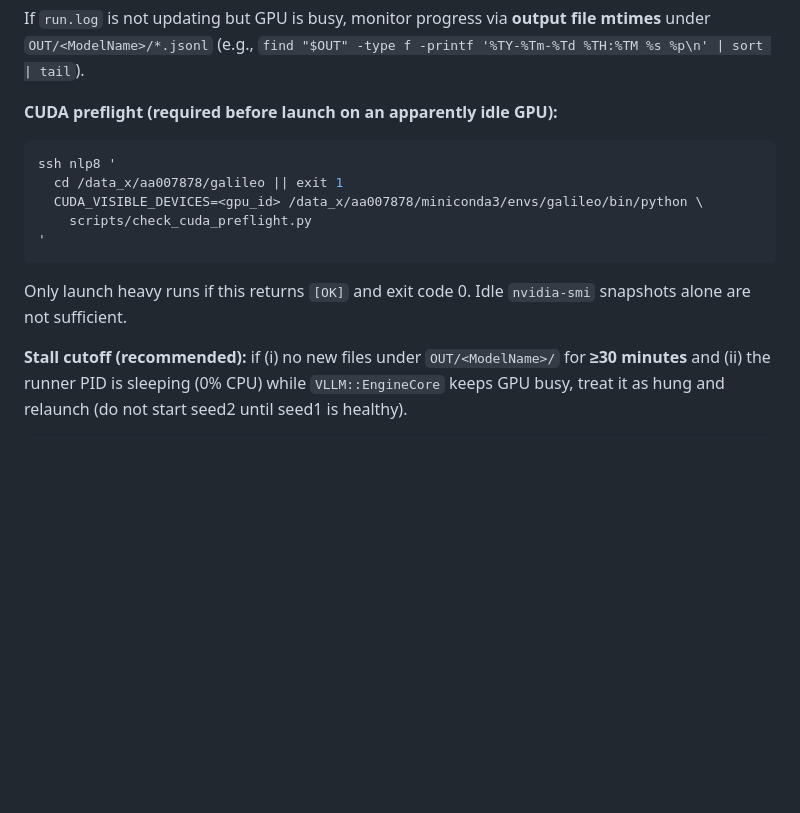
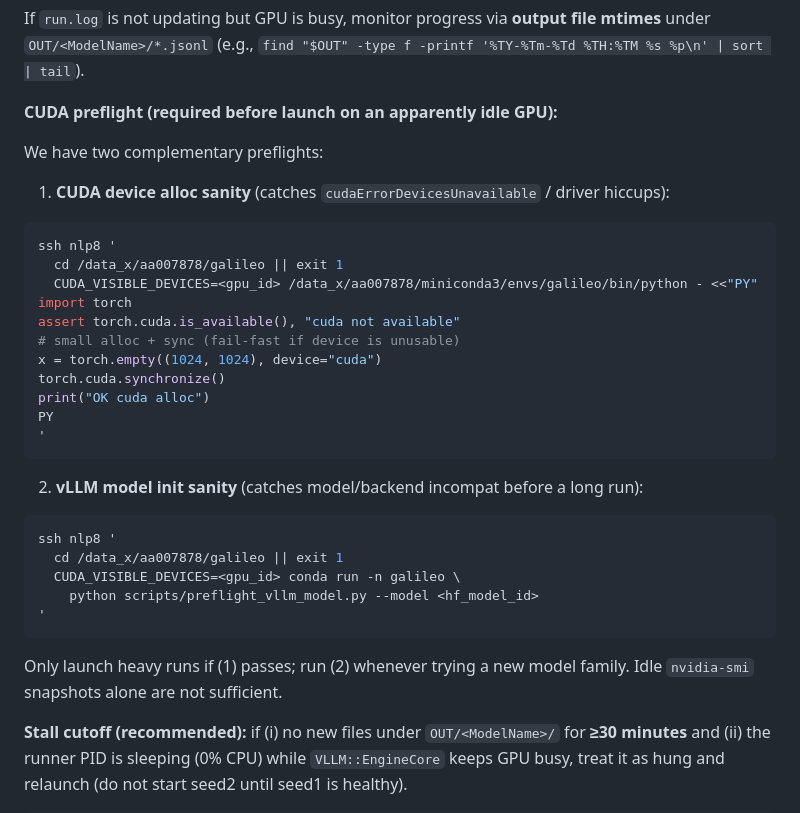
Before and after one commit to Yoon-Jeong-ho/galileo, a Markdown page: docs/paper/REMOTE_EXPERIMENTS_RUNBOOK.md, the part around the change. Drawn GitHub-style; blank space fills up the shorter version.

Commit message:
Runbook: fix CUDA preflight (remove missing script; add torch alloc + vLLM preflight)

````diff
--- a/docs/paper/REMOTE_EXPERIMENTS_RUNBOOK.md
+++ b/docs/paper/REMOTE_EXPERIMENTS_RUNBOOK.md
@@ -46,14 +46,37 @@ Then tail logs for the newest run root.
 If `run.log` is not updating but GPU is busy, monitor progress via **output file mtimes** under `OUT/<ModelName>/*.jsonl` (e.g., `find "$OUT" -type f -printf '%TY-%Tm-%Td %TH:%TM %s %p\n' | sort | tail`).
 
 **CUDA preflight (required before launch on an apparently idle GPU):**
+
+We have two complementary preflights:
+
+1) **CUDA device alloc sanity** (catches `cudaErrorDevicesUnavailable` / driver hiccups):
+
 ```bash
 ssh nlp8 '
   cd /data_x/aa007878/galileo || exit 1
-  CUDA_VISIBLE_DEVICES=<gpu_id> /data_x/aa007878/miniconda3/envs/galileo/bin/python \
-    scripts/check_cuda_preflight.py
+  CUDA_VISIBLE_DEVICES=<gpu_id> /data_x/aa007878/miniconda3/envs/galileo/bin/python - <<"PY"
+import torch
+assert torch.cuda.is_available(), "cuda not available"
+# small alloc + sync (fail-fast if device is unusable)
+x = torch.empty((1024, 1024), device="cuda")
+torch.cuda.synchronize()
+print("OK cuda alloc")
+PY
 '
 ```
-Only launch heavy runs if this returns `[OK]` and exit code 0. Idle `nvidia-smi` snapshots alone are not sufficient.
+
+2) **vLLM model init sanity** (catches model/backend incompat before a long run):
+
+```bash
+ssh nlp8 '
+  cd /data_x/aa007878/galileo || exit 1
+  CUDA_VISIBLE_DEVICES=<gpu_id> conda run -n galileo \
+    python scripts/preflight_vllm_model.py --model <hf_model_id>
+'
+```
+
+Only launch heavy runs if (1) passes; run (2) whenever trying a new model family.
+Idle `nvidia-smi` snapshots alone are not sufficient.
 
 **Stall cutoff (recommended):** if (i) no new files under `OUT/<ModelName>/` for **≥30 minutes** and (ii) the runner PID is sleeping (0% CPU) while `VLLM::EngineCore` keeps GPU busy, treat it as hung and relaunch (do not start seed2 until seed1 is healthy).
 
````
Also changed, not shown: docs/paper/STATUS.md (+1 -0 lines).
